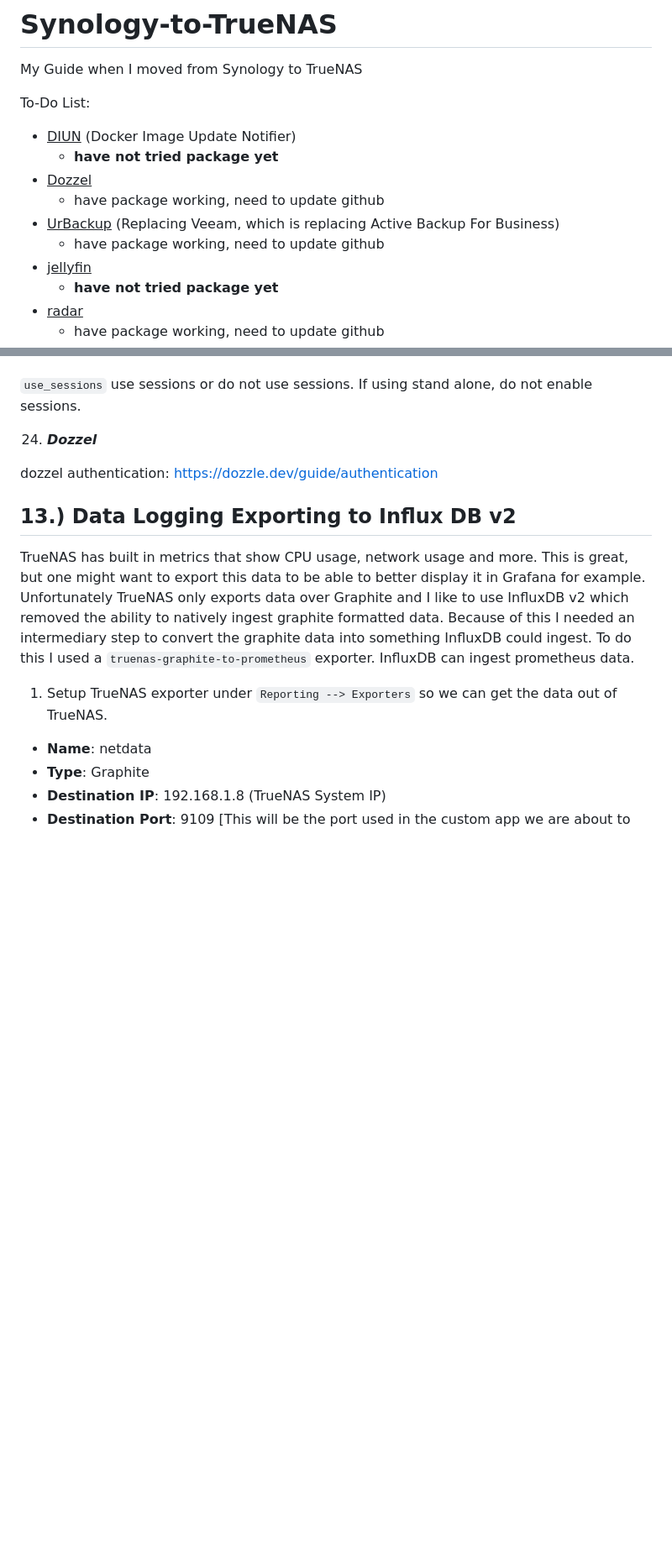
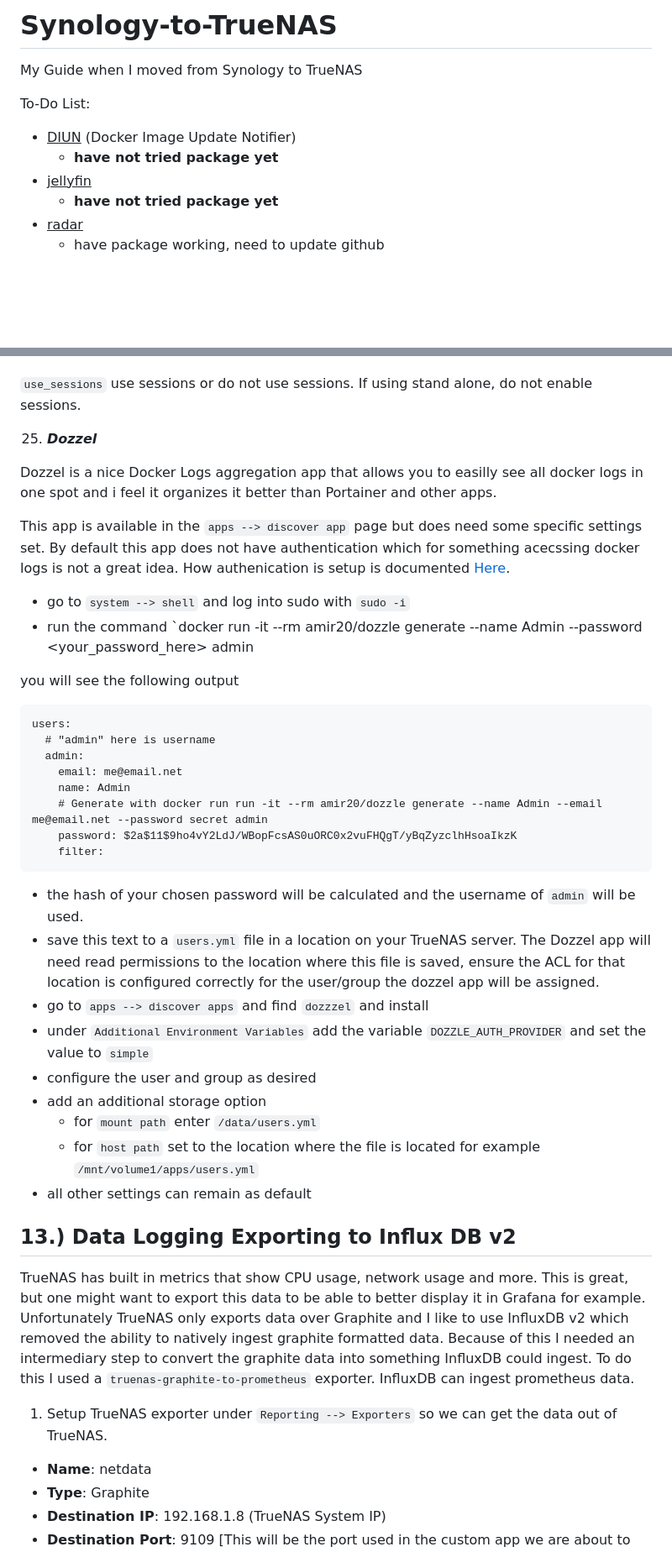
Before and after one commit to wallacebrf/Synology-to-TrueNAS, a Markdown page: README.md, 2 parts joined by grey strips. Shown at 84% size. Rendered like a GitHub page; blank space fills up the shorter version.

````diff
--- a/README.md
+++ b/README.md
@@ -4,10 +4,6 @@ My Guide when I moved from Synology to TrueNAS
 To-Do List:
 - <ins>DIUN</ins> (Docker Image Update Notifier)
   - **have not tried package yet**
-- <ins>Dozzel</ins>
-  - have package working, need to update github
-- <ins>UrBackup</ins> (Replacing Veeam, which is replacing Active Backup For Business)
-  - have package working, need to update github
 - <ins>jellyfin</ins>
   - **have not tried package yet**
 - <ins>radar</ins>
@@ -805,9 +836,37 @@ $use_sessions=false; #use log in sessions?
 
 <div id="dozzel"></div>
 
-24. ***Dozzel***
+25. ***Dozzel***
 
-dozzel authentication: https://dozzle.dev/guide/authentication
+Dozzel is a nice Docker Logs aggregation app that allows you to easilly see all docker logs in one spot and i feel it organizes it better than Portainer and other apps.
+
+This app is available in the `apps --> discover app` page but does need some specific settings set. By default this app does not have authentication which for something acecssing docker logs is not a great idea. How authenication is setup is documented  <a href="https://dozzle.dev/guide/authentication">Here</a>.
+
+- go to `system --> shell` and log into sudo with `sudo -i`
+- run the command `docker run -it --rm amir20/dozzle generate --name Admin --password <your_password_here> admin
+
+you will see the following output
+
+```
+users:
+  # "admin" here is username
+  admin:
+    email: me@email.net
+    name: Admin
+    # Generate with docker run run -it --rm amir20/dozzle generate --name Admin --email me@email.net --password secret admin
+    password: $2a$11$9ho4vY2LdJ/WBopFcsAS0uORC0x2vuFHQgT/yBqZyzclhHsoaIkzK
+    filter:
+```
+
+- the hash of your chosen password will be calculated and the username of `admin` will be used.
+- save this text to a `users.yml` file in a location on your TrueNAS server. The Dozzel app will need read permissions to the location where this file is saved, ensure the ACL for that location is configured correctly for the user/group the dozzel app will be assigned.
+- go to `apps --> discover apps` and find `dozzzel` and install
+- under `Additional Environment Variables` add the variable `DOZZLE_AUTH_PROVIDER` and set the value to `simple`
+- configure the user and group as desired
+- add an additional storage option
+  - for `mount path` enter `/data/users.yml`
+  - for `host path` set to the location where the file is located for example `/mnt/volume1/apps/users.yml`
+- all other settings can remain as default
 
 ## 13.)  Data Logging Exporting to Influx DB v2
 <div id="Data_Logging_Exporting_to_Influx_DB_v2"></div>
````
Also changed, not shown: other parts of README.md (+42 -7 lines).
